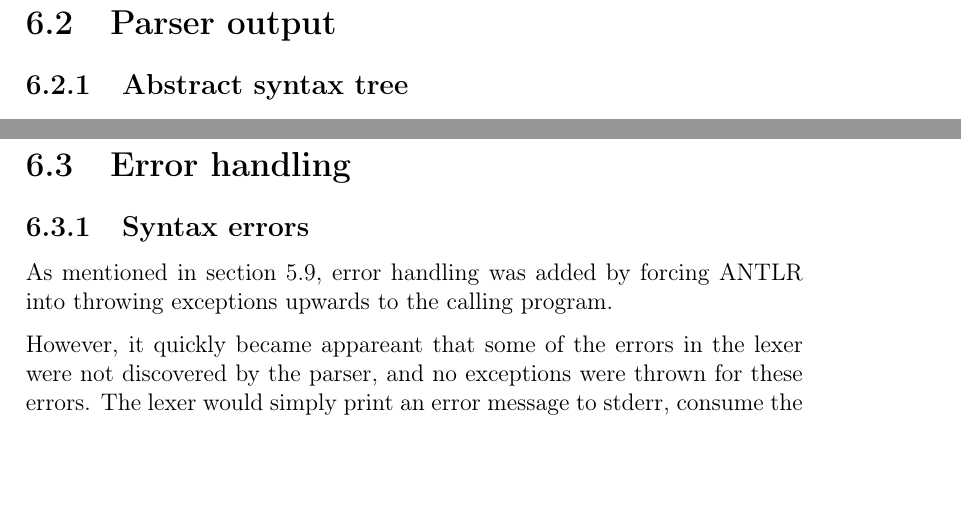
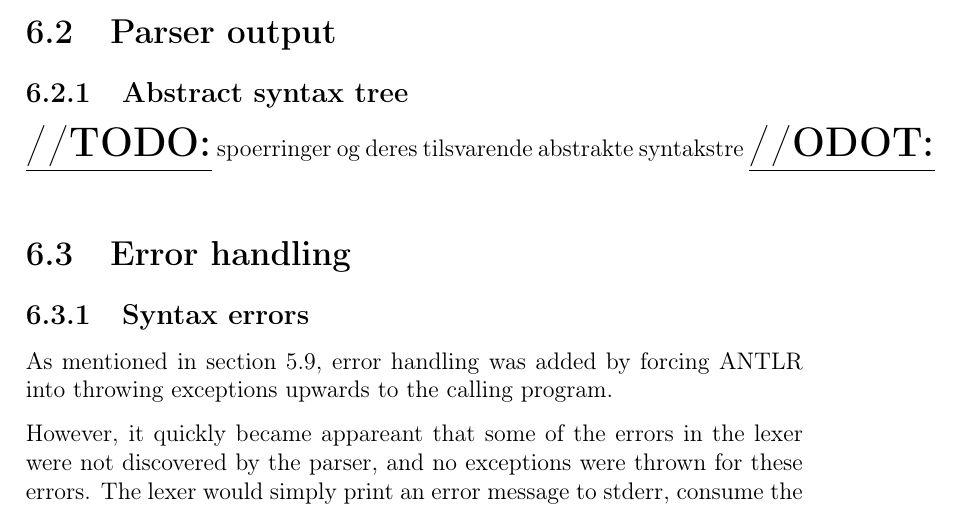
Before and after one commit to andrerav/xqft-parser, a LaTeX thesis (doc/Hoved.tex, which reads doc/results/ParserOutput.tex): two parts of pages 44 and 45 of 52 before the commit and part of page 43 of 50 after it, the two joined at a grey line, cut so that both start at the same text, the shorter picture padded with empty space. Compiled offline with pdfLaTeX.

Commit message:
ryddet opp i rapport igjen

```diff
--- a/doc/results/ParserOutput.tex
+++ b/doc/results/ParserOutput.tex
@@ -1,3 +1,6 @@
 % PARSER OUTPUT
 \section{Parser output}
 \subsection{Abstract syntax tree}
+\underline{\textbf{\LARGE //TODO:}}
+spoerringer og deres tilsvarende abstrakte syntakstre
+\underline{\textbf{\LARGE //ODOT:}}
```
Also changed, not shown: doc/Results.tex (+0 -2 lines), 9 other files.
